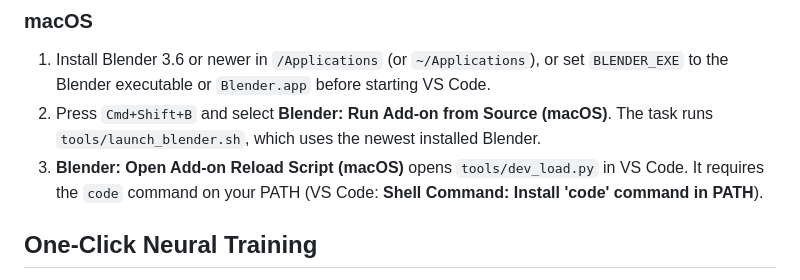
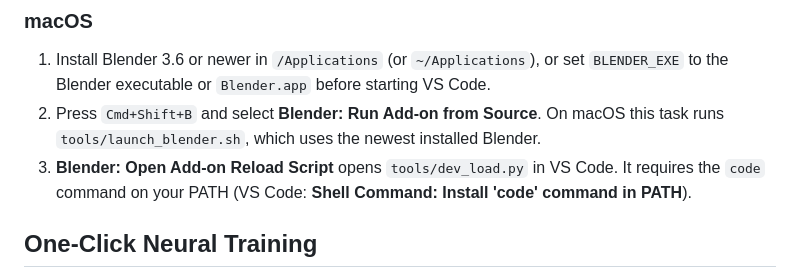
Before and after one commit to chencohensolutions/blender-biomechanics, a Markdown page: README.md, the part around the change. Rendered like a GitHub page.

Commit message:
Refactor VSCode tasks for macOS compatibility and update README instructions

```diff
--- a/README.md
+++ b/README.md
@@ -21,8 +21,8 @@ The task starts Blender and registers `biomechanics_addon` directly from this ch
 ### macOS
 
 1. Install Blender 3.6 or newer in `/Applications` (or `~/Applications`), or set `BLENDER_EXE` to the Blender executable or `Blender.app` before starting VS Code.
-2. Press `Cmd+Shift+B` and select **Blender: Run Add-on from Source (macOS)**. The task runs `tools/launch_blender.sh`, which uses the newest installed Blender.
-3. **Blender: Open Add-on Reload Script (macOS)** opens `tools/dev_load.py` in VS Code. It requires the `code` command on your PATH (VS Code: **Shell Command: Install 'code' command in PATH**).
+2. Press `Cmd+Shift+B` and select **Blender: Run Add-on from Source**. On macOS this task runs `tools/launch_blender.sh`, which uses the newest installed Blender.
+3. **Blender: Open Add-on Reload Script** opens `tools/dev_load.py` in VS Code. It requires the `code` command on your PATH (VS Code: **Shell Command: Install 'code' command in PATH**).
 
 ## One-Click Neural Training
 
```
